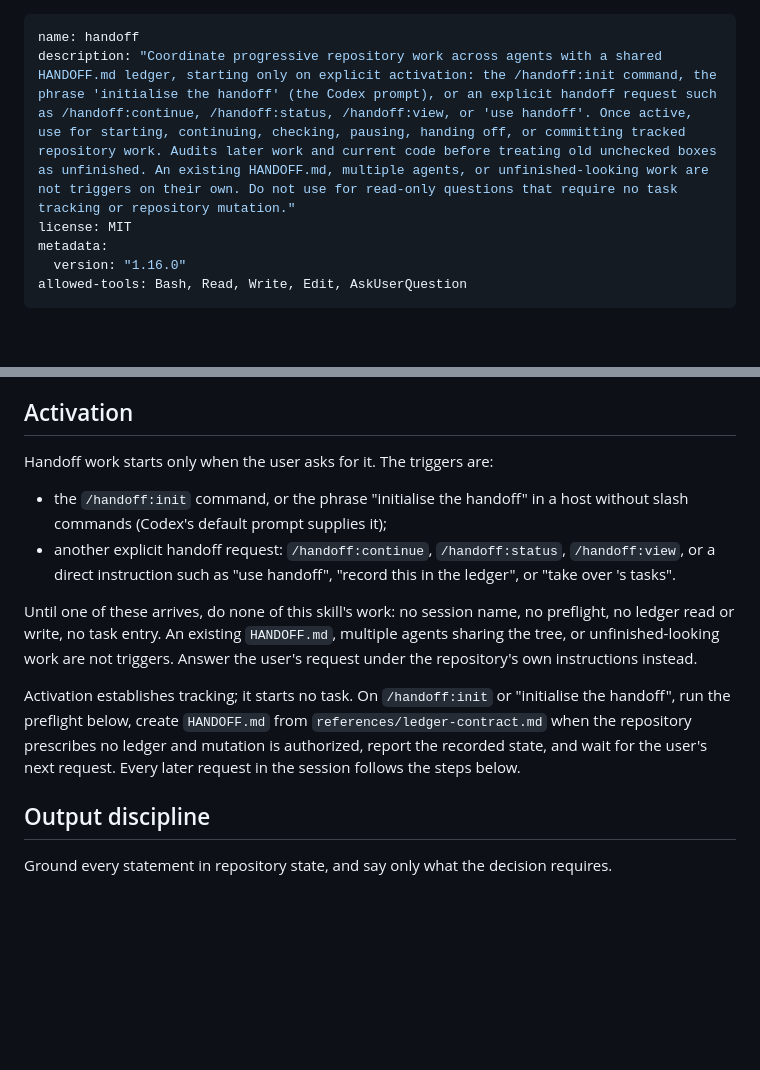
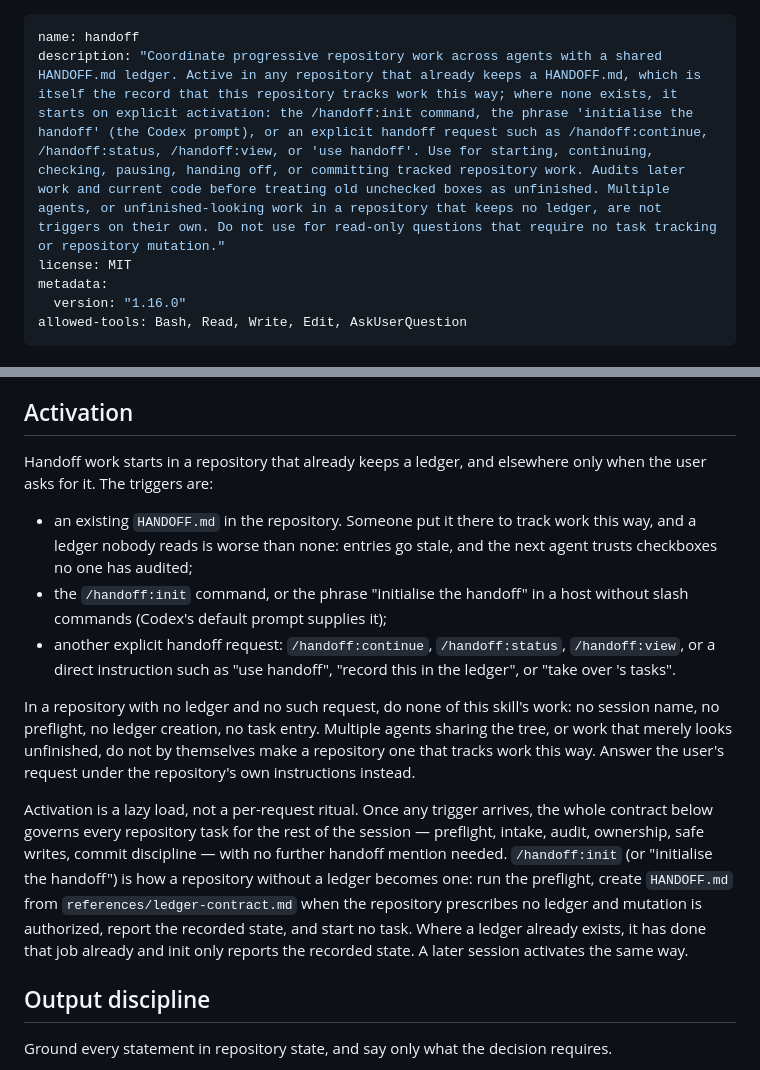
Before and after one commit to divijshrivastava/handoff-skill, a Markdown page: skills/handoff/SKILL.md, 2 parts joined by grey strips. GitHub-like rendering; blank space fills up the shorter version.

Commit message:
Let an existing ledger activate the skill.
The gate added in e3a024a suppressed all handoff work until someone typed
/handoff:init, including in repositories that already keep a HANDOFF.md. That
went further than intended: init exists to make a repository track work this
way, and a repository that already does needs no ceremony to be read. A ledger
nobody reads is worse than none, because entries go stale and the next agent
trusts checkboxes no one has audited.

An existing HANDOFF.md is now the first trigger. What remains a non-trigger is
narrower and truer: multiple agents, or work that merely looks unfinished, in a
repository that keeps no ledger. init is now described as how a repository
without a ledger becomes one, and as reporting recorded state where one exists.

Known inconsistency, left for its owner: skills/handoff/evals/evals.json is
uncommitted work of the Enkidu session, and its scenario 6 grades the opposite
of this change. That scenario, and that session's README.md, agents/openai.yaml
and untracked commands/init.md, need reconciling before a release.

Verified: 222 helper tests and 5 repository tests pass, versions agree at
1.16.0, archives build, ledger validation and git diff --check pass.

Co-Authored-By: Claude Opus 5 <noreply@anthropic.com>
Claude-Session: https://claude.ai/code/session_016wQ9JVfrJ8HGyVJm71fmDw

```diff
--- a/skills/handoff/SKILL.md
+++ b/skills/handoff/SKILL.md
@@ -1,6 +1,6 @@
 ---
 name: handoff
-description: "Coordinate progressive repository work across agents with a shared HANDOFF.md ledger, starting only on explicit activation: the /handoff:init command, the phrase 'initialise the handoff' (the Codex prompt), or an explicit handoff request such as /handoff:continue, /handoff:status, /handoff:view, or 'use handoff'. Once active, use for starting, continuing, checking, pausing, handing off, or committing tracked repository work. Audits later work and current code before treating old unchecked boxes as unfinished. An existing HANDOFF.md, multiple agents, or unfinished-looking work are not triggers on their own. Do not use for read-only questions that require no task tracking or repository mutation."
+description: "Coordinate progressive repository work across agents with a shared HANDOFF.md ledger. Active in any repository that already keeps a HANDOFF.md, which is itself the record that this repository tracks work this way; where none exists, it starts on explicit activation: the /handoff:init command, the phrase 'initialise the handoff' (the Codex prompt), or an explicit handoff request such as /handoff:continue, /handoff:status, /handoff:view, or 'use handoff'. Use for starting, continuing, checking, pausing, handing off, or committing tracked repository work. Audits later work and current code before treating old unchecked boxes as unfinished. Multiple agents, or unfinished-looking work in a repository that keeps no ledger, are not triggers on their own. Do not use for read-only questions that require no task tracking or repository mutation."
 license: MIT
 metadata:
   version: "1.16.0"
@@ -20,24 +20,34 @@ rules, ownership boundaries, verification requirements, or safety policy.
 
 ## Activation
 
-Handoff work starts only when the user asks for it. The triggers are:
+Handoff work starts in a repository that already keeps a ledger, and elsewhere
+only when the user asks for it. The triggers are:
 
+- an existing `HANDOFF.md` in the repository. Someone put it there to track
+  work this way, and a ledger nobody reads is worse than none: entries go
+  stale, and the next agent trusts checkboxes no one has audited;
 - the `/handoff:init` command, or the phrase "initialise the handoff" in a
   host without slash commands (Codex's default prompt supplies it);
 - another explicit handoff request: `/handoff:continue`, `/handoff:status`,
   `/handoff:view`, or a direct instruction such as "use handoff", "record
   this in the ledger", or "take over <owner>'s tasks".
 
-Until one of these arrives, do none of this skill's work: no session name, no
-preflight, no ledger read or write, no task entry. An existing `HANDOFF.md`,
-multiple agents sharing the tree, or unfinished-looking work are not triggers.
-Answer the user's request under the repository's own instructions instead.
+In a repository with no ledger and no such request, do none of this skill's
+work: no session name, no preflight, no ledger creation, no task entry.
+Multiple agents sharing the tree, or work that merely looks unfinished, do not
+by themselves make a repository one that tracks work this way. Answer the
+user's request under the repository's own instructions instead.
 
-Activation establishes tracking; it starts no task. On `/handoff:init` or
-"initialise the handoff", run the preflight below, create `HANDOFF.md` from
-`references/ledger-contract.md` when the repository prescribes no ledger and
-mutation is authorized, report the recorded state, and wait for the user's
-next request. Every later request in the session follows the steps below.
+Activation is a lazy load, not a per-request ritual. Once any trigger
+arrives, the whole contract below governs every repository task for the rest
+of the session — preflight, intake, audit, ownership, safe writes, commit
+discipline — with no further handoff mention needed. `/handoff:init` (or
+"initialise the handoff") is how a repository without a ledger becomes one:
+run the preflight, create `HANDOFF.md` from `references/ledger-contract.md`
+when the repository prescribes no ledger and mutation is authorized, report
+the recorded state, and start no task. Where a ledger already exists, it has
+done that job already and init only reports the recorded state. A later
+session activates the same way.
 
 ## Output discipline
 
```
Also changed, not shown: HANDOFF.md (+29 -0 lines).
